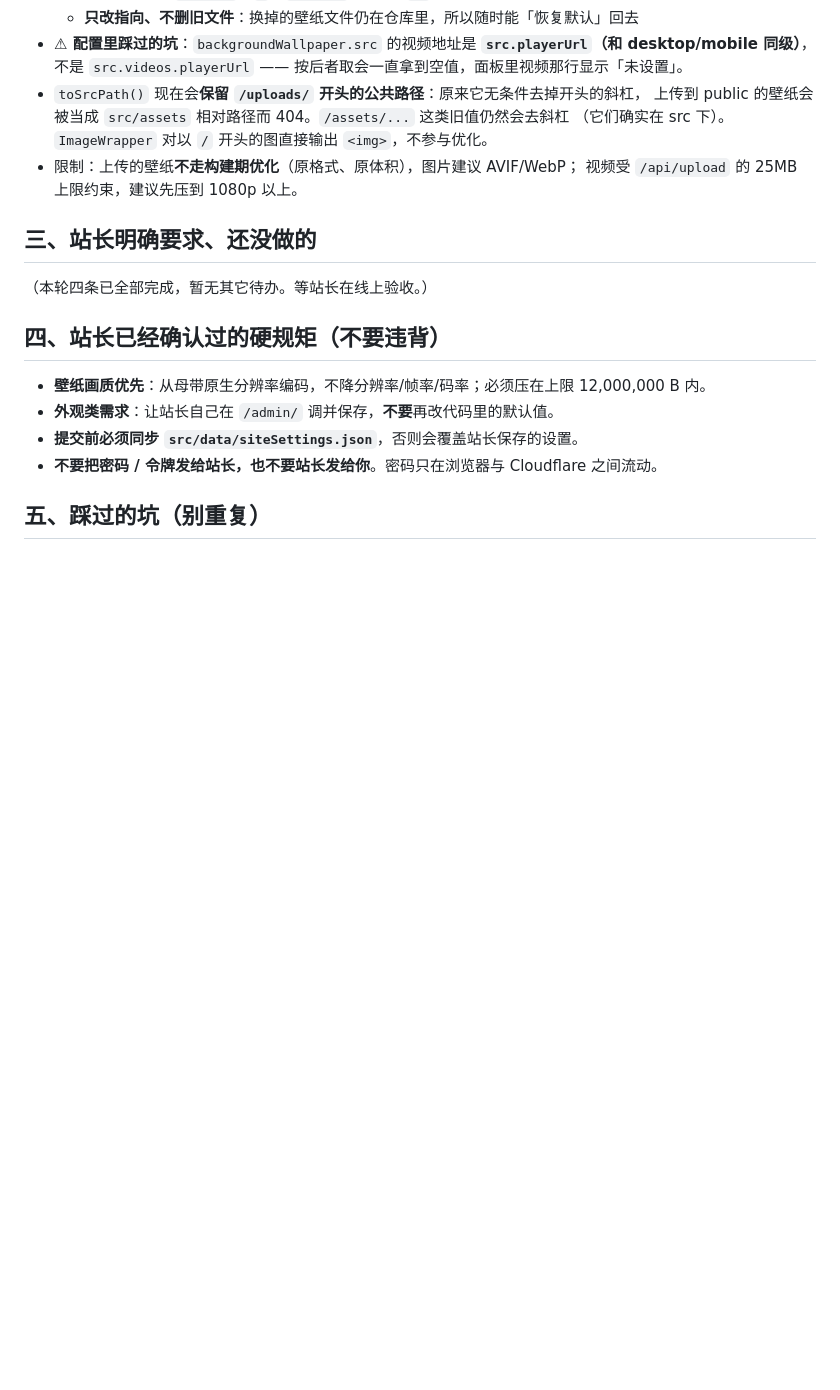
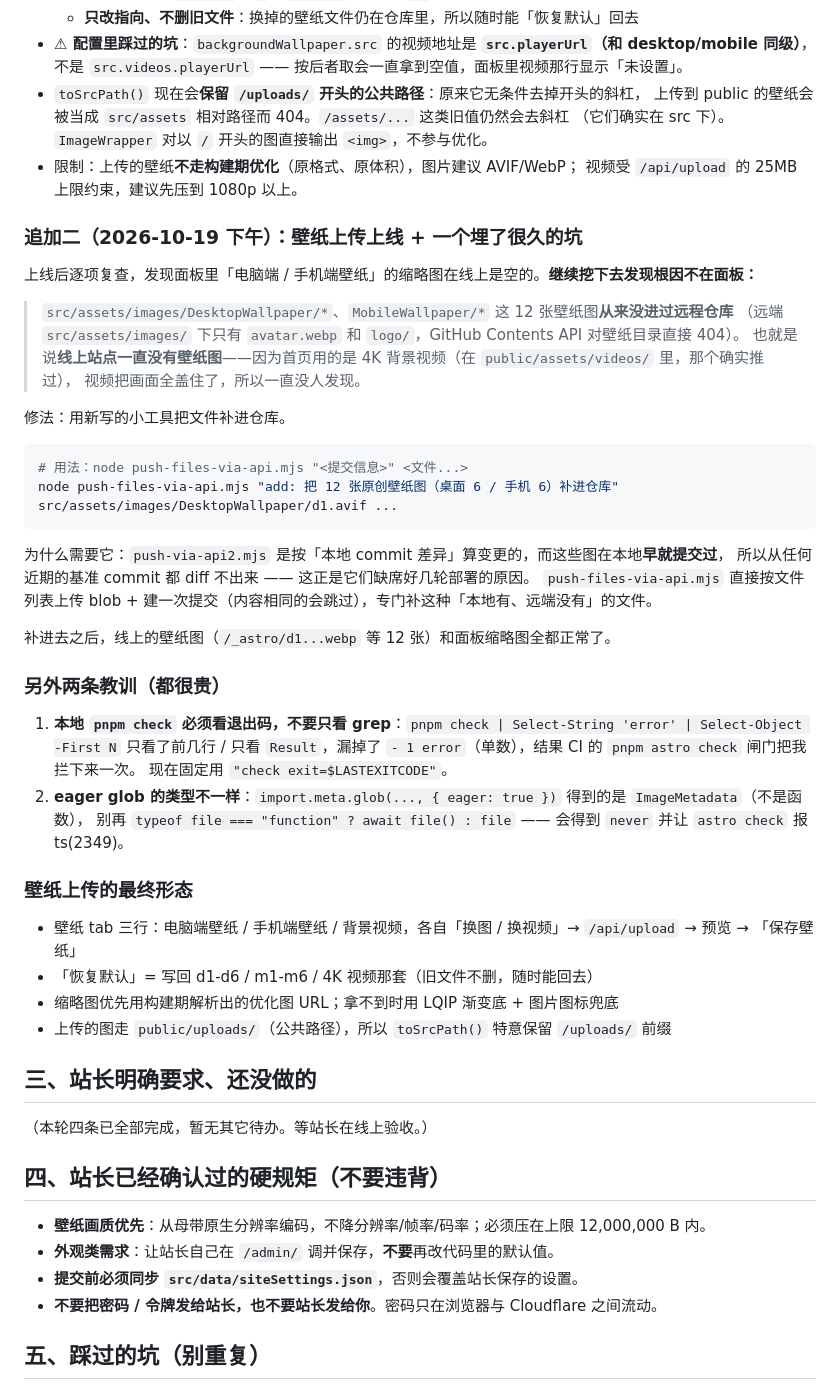
Before and after one commit to yokan-haze/yokan-haze-blog, a Markdown page: HANDOVER.md, the part around the change. GitHub-like rendering; blank space fills up the shorter version.

Commit message:
docs: HANDOVER 记录壁纸上传、12 张壁纸图缺失的坑，以及 check 退出码/eager glob 两条教训

````diff
--- a/HANDOVER.md
+++ b/HANDOVER.md
@@ -244,6 +244,43 @@
 - 限制：上传的壁纸**不走构建期优化**（原格式、原体积），图片建议 AVIF/WebP；
   视频受 `/api/upload` 的 25MB 上限约束，建议先压到 1080p 以上。
 
+### 追加二（2026-10-19 下午）：壁纸上传上线 + 一个埋了很久的坑
+
+上线后逐项复查，发现面板里「电脑端 / 手机端壁纸」的缩略图在线上是空的。**继续挖下去发现根因不在面板：**
+
+> `src/assets/images/DesktopWallpaper/*`、`MobileWallpaper/*` 这 12 张壁纸图**从来没进过远程仓库**
+> （远端 `src/assets/images/` 下只有 `avatar.webp` 和 `logo/`，GitHub Contents API 对壁纸目录直接 404）。
+> 也就是说**线上站点一直没有壁纸图**——因为首页用的是 4K 背景视频（在 `public/assets/videos/` 里，那个确实推过），
+> 视频把画面全盖住了，所以一直没人发现。
+
+修法：用新写的小工具把文件补进仓库。
+
+```powershell
+# 用法：node push-files-via-api.mjs "<提交信息>" <文件...>
+node push-files-via-api.mjs "add: 把 12 张原创壁纸图（桌面 6 / 手机 6）补进仓库" src/assets/images/DesktopWallpaper/d1.avif ...
+```
+
+为什么需要它：`push-via-api2.mjs` 是按「本地 commit 差异」算变更的，而这些图在本地**早就提交过**，
+所以从任何近期的基准 commit 都 diff 不出来 —— 这正是它们缺席好几轮部署的原因。
+`push-files-via-api.mjs` 直接按文件列表上传 blob + 建一次提交（内容相同的会跳过），专门补这种「本地有、远端没有」的文件。
+
+补进去之后，线上的壁纸图（`/_astro/d1...webp` 等 12 张）和面板缩略图全都正常了。
+
+### 另外两条教训（都很贵）
+
+1. **本地 `pnpm check` 必须看退出码，不要只看 grep**：`pnpm check | Select-String 'error' | Select-Object -First N`
+   只看了前几行 / 只看 `Result`，漏掉了 `- 1 error`（单数），结果 CI 的 `pnpm astro check` 闸门把我拦下来一次。
+   现在固定用 `"check exit=$LASTEXITCODE"`。
+2. **eager glob 的类型不一样**：`import.meta.glob(..., { eager: true })` 得到的是 `ImageMetadata`（不是函数），
+   别再 `typeof file === "function" ? await file() : file` —— 会得到 `never` 并让 `astro check` 报 ts(2349)。
+
+### 壁纸上传的最终形态
+
+- 壁纸 tab 三行：电脑端壁纸 / 手机端壁纸 / 背景视频，各自「换图 / 换视频」→ `/api/upload` → 预览 → 「保存壁纸」
+- 「恢复默认」= 写回 d1-d6 / m1-m6 / 4K 视频那套（旧文件不删，随时能回去）
+- 缩略图优先用构建期解析出的优化图 URL；拿不到时用 LQIP 渐变底 + 图片图标兜底
+- 上传的图走 `public/uploads/`（公共路径），所以 `toSrcPath()` 特意保留 `/uploads/` 前缀
+
 ## 三、站长明确要求、还没做的
 
 （本轮四条已全部完成，暂无其它待办。等站长在线上验收。）
````
